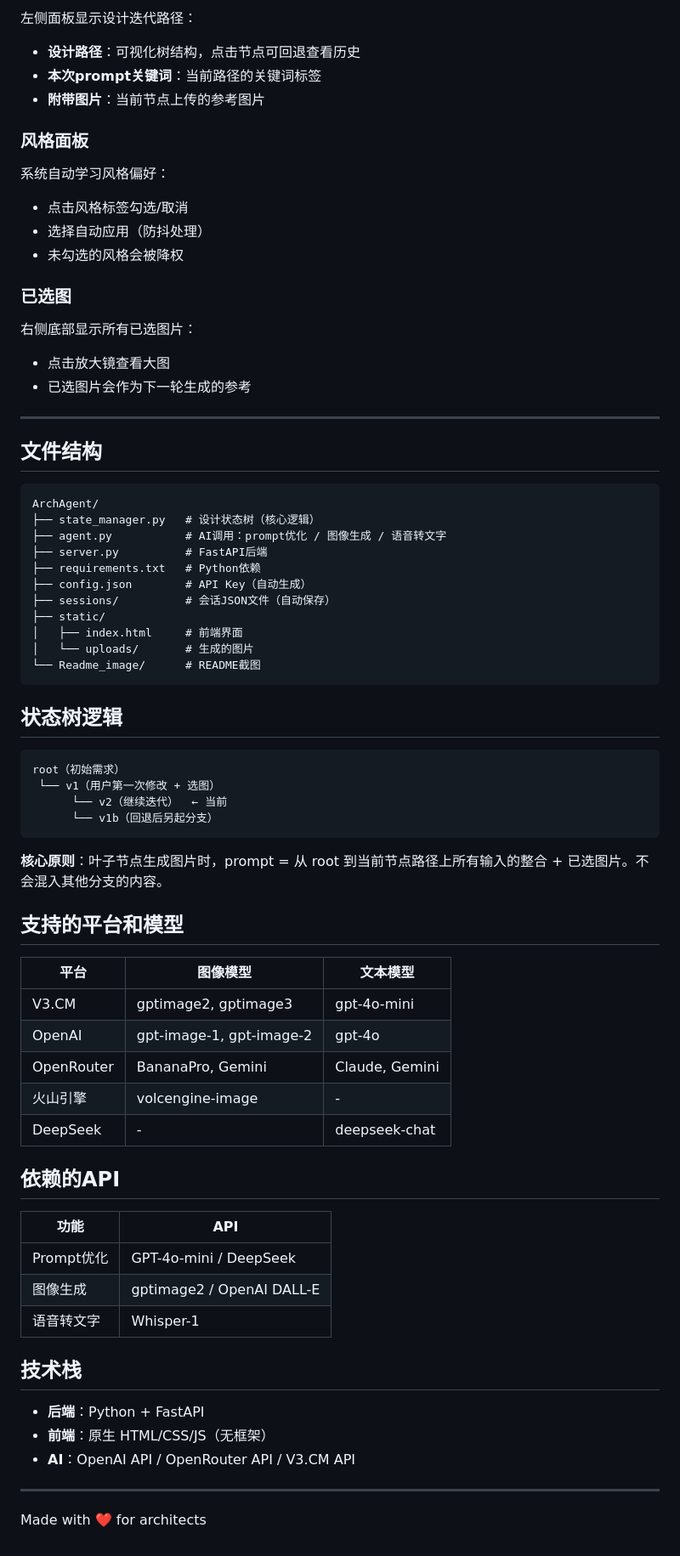
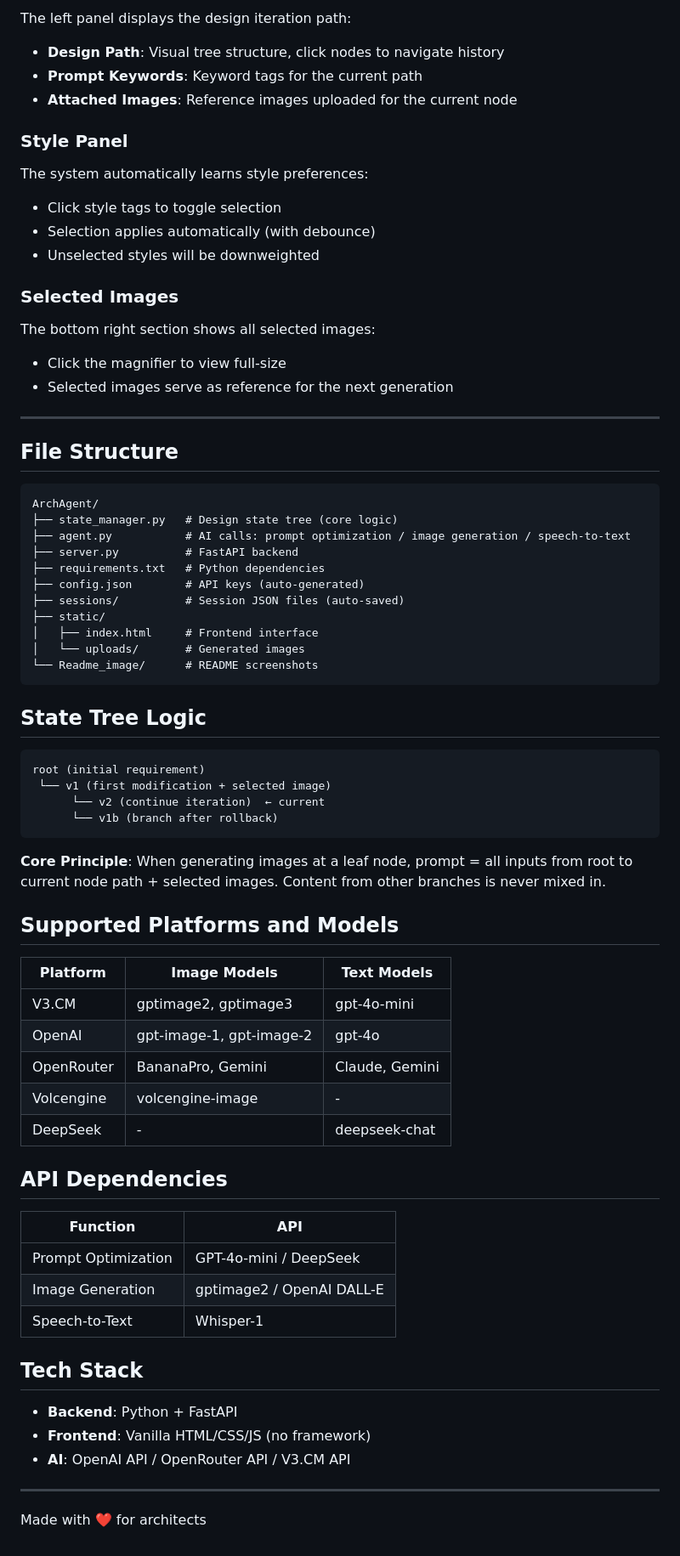
Before and after one commit to new-tonAA/OfferTree, a Markdown page: README.md, the part around one of its changes. Shown at 85% size. Rendered like a GitHub page.

Commit message:
docs: rewrite README in English

````diff
--- a/README.md
+++ b/README.md
@@ -57,74 +57,74 @@ python server.py
 
-左侧面板显示设计迭代路径：
-- **设计路径**：可视化树结构，点击节点可回退查看历史
-- **本次prompt关键词**：当前路径的关键词标签
-- **附带图片**：当前节点上传的参考图片
+The left panel displays the design iteration path:
+- **Design Path**: Visual tree structure, click nodes to navigate history
+- **Prompt Keywords**: Keyword tags for the current path
+- **Attached Images**: Reference images uploaded for the current node
 
-### 风格面板
+### Style Panel
 
-系统自动学习风格偏好：
-- 点击风格标签勾选/取消
-- 选择自动应用（防抖处理）
-- 未勾选的风格会被降权
+The system automatically learns style preferences:
+- Click style tags to toggle selection
+- Selection applies automatically (with debounce)
+- Unselected styles will be downweighted
 
-### 已选图
+### Selected Images
 
-右侧底部显示所有已选图片：
-- 点击放大镜查看大图
-- 已选图片会作为下一轮生成的参考
+The bottom right section shows all selected images:
+- Click the magnifier to view full-size
+- Selected images serve as reference for the next generation
 
 ---
 
-## 文件结构
+## File Structure
 
 ```
 ArchAgent/
-├── state_manager.py   # 设计状态树（核心逻辑）
-├── agent.py           # AI调用：prompt优化 / 图像生成 / 语音转文字
-├── server.py          # FastAPI后端
-├── requirements.txt   # Python依赖
-├── config.json        # API Key（自动生成）
-├── sessions/          # 会话JSON文件（自动保存）
+├── state_manager.py   # Design state tree (core logic)
+├── agent.py           # AI calls: prompt optimization / image generation / speech-to-text
+├── server.py          # FastAPI backend
+├── requirements.txt   # Python dependencies
+├── config.json        # API keys (auto-generated)
+├── sessions/          # Session JSON files (auto-saved)
 ├── static/
-│   ├── index.html     # 前端界面
-│   └── uploads/       # 生成的图片
-└── Readme_image/      # README截图
+│   ├── index.html     # Frontend interface
+│   └── uploads/       # Generated images
+└── Readme_image/      # README screenshots
 ```
 
-## 状态树逻辑
+## State Tree Logic
 
 ```
-root（初始需求）
- └── v1（用户第一次修改 + 选图）
-      └── v2（继续迭代）  ← 当前
-      └── v1b（回退后另起分支）
+root (initial requirement)
+ └── v1 (first modification + selected image)
+      └── v2 (continue iteration)  ← current
+      └── v1b (branch after rollback)
 ```
 
-**核心原则**：叶子节点生成图片时，prompt = 从 root 到当前节点路径上所有输入的整合 + 已选图片。不会混入其他分支的内容。
+**Core Principle**: When generating images at a leaf node, prompt = all inputs from root to current node path + selected images. Content from other branches is never mixed in.
 
-## 支持的平台和模型
+## Supported Platforms and Models
 
-| 平台 | 图像模型 | 文本模型 |
-|------|----------|----------|
+| Platform | Image Models | Text Models |
+|----------|--------------|-------------|
 | V3.CM | gptimage2, gptimage3 | gpt-4o-mini |
 | OpenAI | gpt-image-1, gpt-image-2 | gpt-4o |
 | OpenRouter | BananaPro, Gemini | Claude, Gemini |
-| 火山引擎 | volcengine-image | - |
+| Volcengine | volcengine-image | - |
 | DeepSeek | - | deepseek-chat |
 
-## 依赖的API
+## API Dependencies
 
-| 功能 | API |
-|------|-----|
-| Prompt优化 | GPT-4o-mini / DeepSeek |
-| 图像生成 | gptimage2 / OpenAI DALL-E |
-| 语音转文字 | Whisper-1 |
+| Function | API |
+|----------|-----|
+| Prompt Optimization | GPT-4o-mini / DeepSeek |
+| Image Generation | gptimage2 / OpenAI DALL-E |
+| Speech-to-Text | Whisper-1 |
 
-## 技术栈
+## Tech Stack
 
-- **后端**：Python + FastAPI
-- **前端**：原生 HTML/CSS/JS（无框架）
-- **AI**：OpenAI API / OpenRouter API / V3.CM API
+- **Backend**: Python + FastAPI
+- **Frontend**: Vanilla HTML/CSS/JS (no framework)
+- **AI**: OpenAI API / OpenRouter API / V3.CM API
 
 ---
 
````
Also changed, not shown: other parts of README.md (+29 -29 lines).
